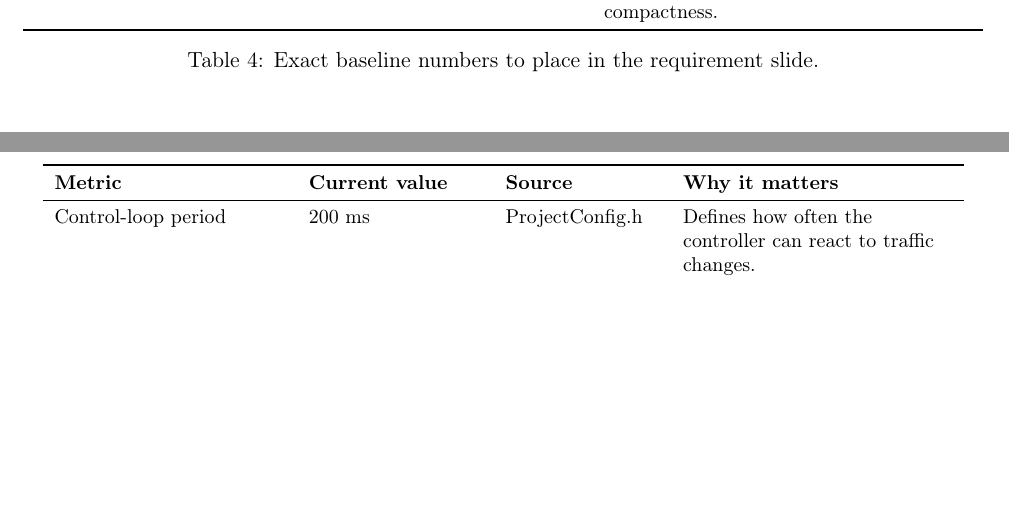
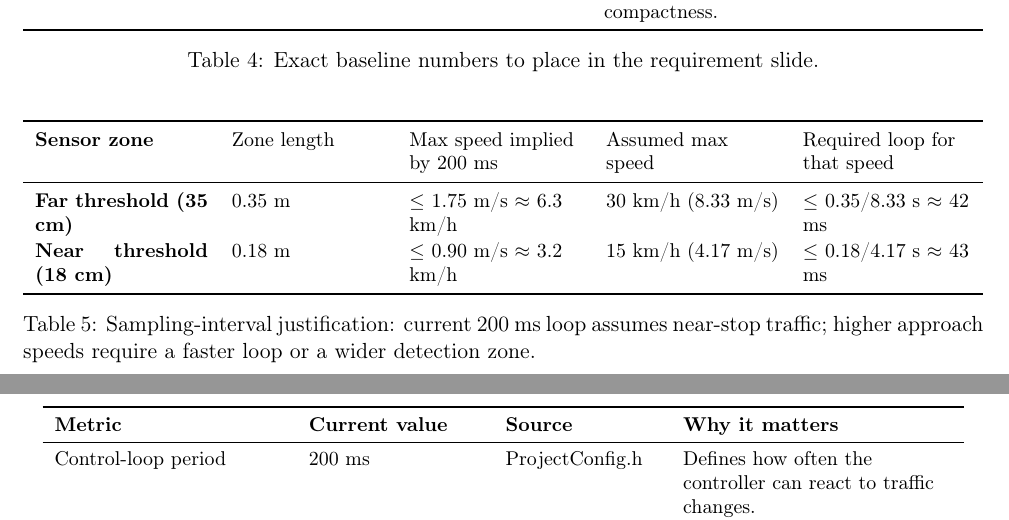
Before and after one commit to erminlilaj/iot-waitLess, a LaTeX document (docs/april-10-slide-assets.tex): two parts of pages 3 and 4 of 8, joined at a grey line, cut so that both start at the same text, the shorter picture padded with empty space. Compiled offline with pdfLaTeX.

Commit message:
Update slide assets with speed vs loop table

```diff
--- a/docs/april-10-slide-assets.tex
+++ b/docs/april-10-slide-assets.tex
@@ -146,6 +146,21 @@ Payload size & 19 bytes & Use this to show communication compactness. \\
 \bottomrule
 \end{tabularx}
 \caption{Exact baseline numbers to place in the requirement slide.}
+\end{table}
+
+\begin{table}[h!]
+\centering
+\small
+\renewcommand{\arraystretch}{1.1}
+\begin{tabularx}{\textwidth}{>{\bfseries}p{0.18\textwidth} >{\raggedright\arraybackslash}p{0.16\textwidth} >{\raggedright\arraybackslash}p{0.18\textwidth} >{\raggedright\arraybackslash}p{0.18\textwidth} >{\raggedright\arraybackslash}p{0.20\textwidth}}
+\toprule
+Sensor zone & Zone length & Max speed implied by 200 ms & Assumed max speed & Required loop for that speed \\
+\midrule
+Far threshold (35 cm) & 0.35 m & $\le$ 1.75 m/s $\approx$ 6.3 km/h & 30 km/h (8.33 m/s) & $\le$ 0.35/8.33 s $\approx$ 42 ms \\
+Near threshold (18 cm) & 0.18 m & $\le$ 0.90 m/s $\approx$ 3.2 km/h & 15 km/h (4.17 m/s) & $\le$ 0.18/4.17 s $\approx$ 43 ms \\
+\bottomrule
+\end{tabularx}
+\caption{Sampling-interval justification: current 200 ms loop assumes near-stop traffic; higher approach speeds require a faster loop or a wider detection zone.}
 \end{table}
 
 \clearpage
```
Also changed, not shown: april-10-presentation.pptx.pdf (added), docs/april-10-slide-assets.pdf.
